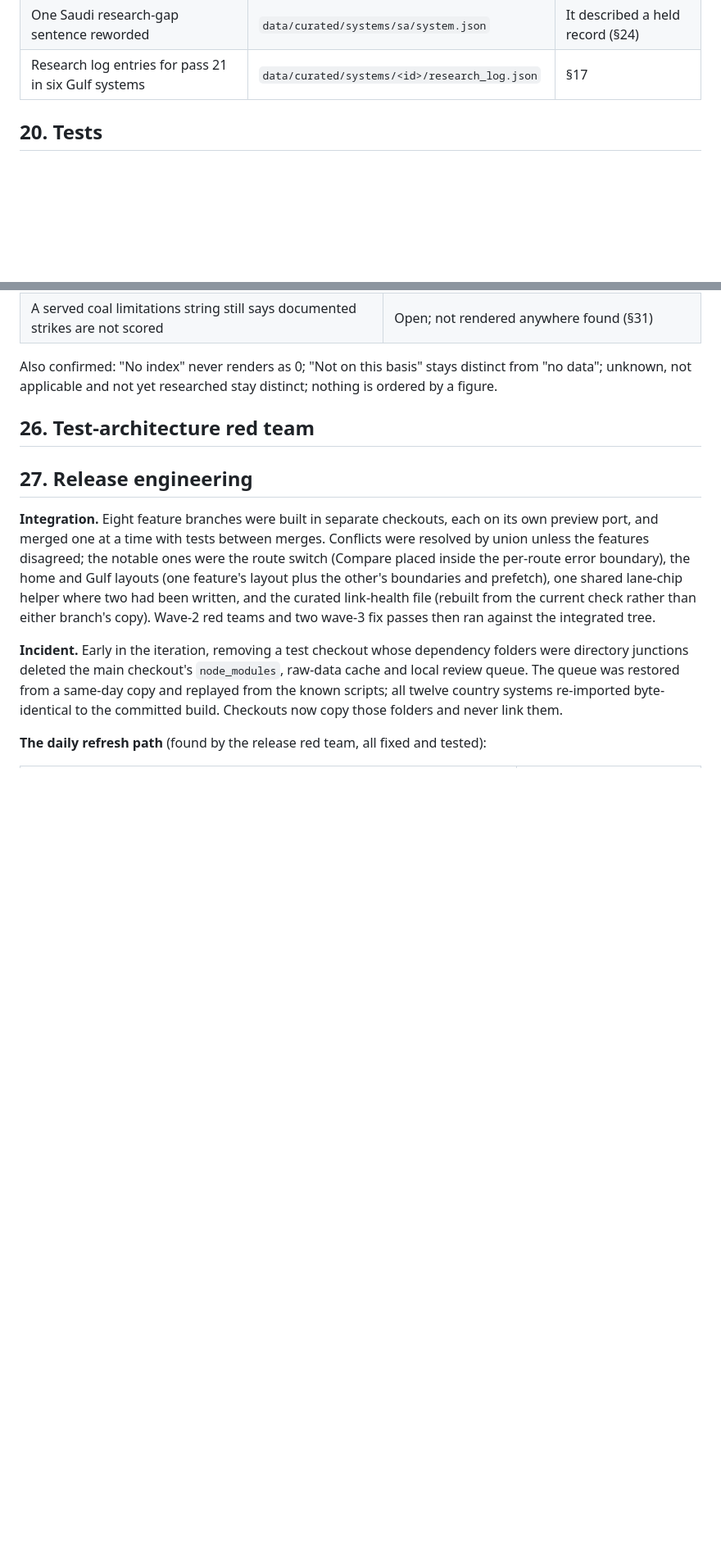
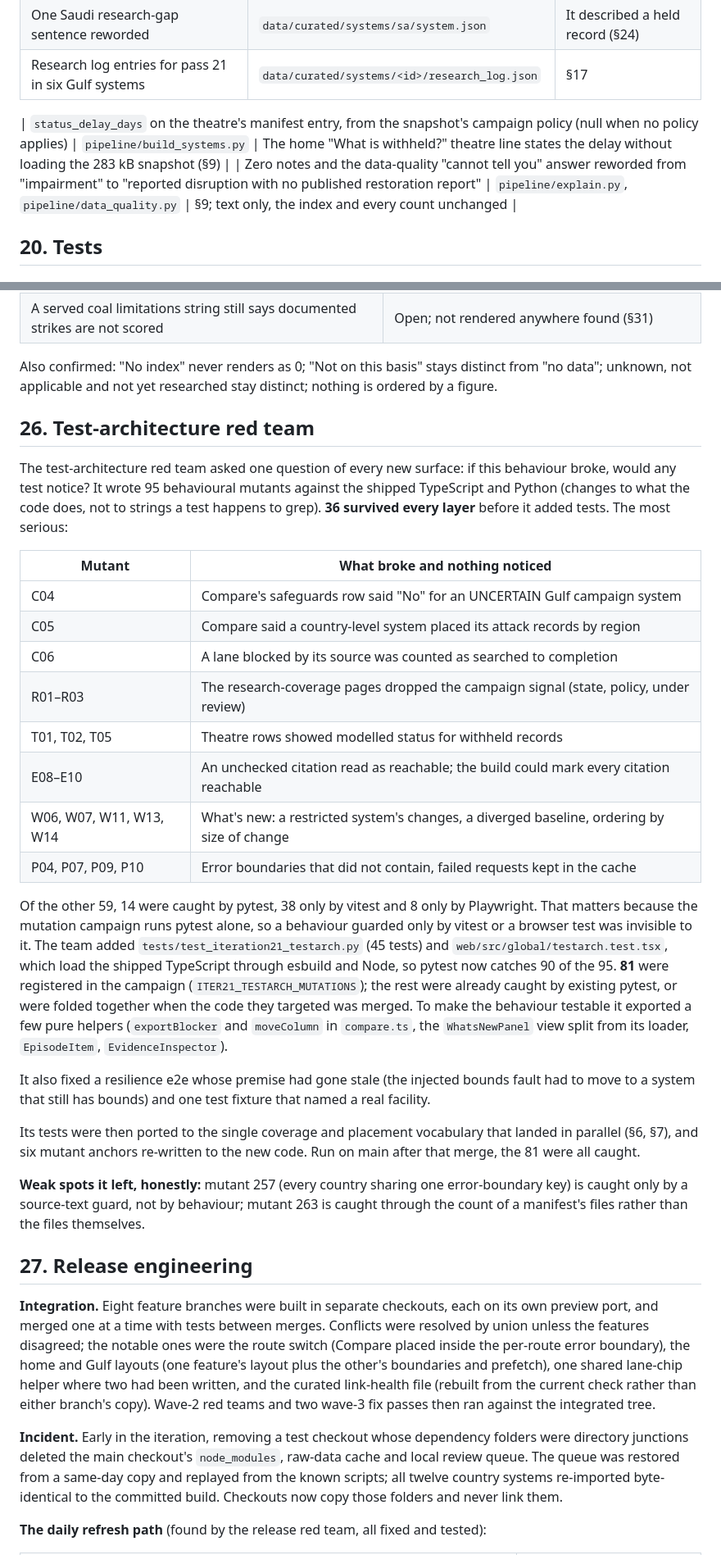
Before and after one commit to Biomusician/russian-energy-dashboard, a Markdown page: docs/ITERATION_21_REVIEW.md, 2 parts joined by grey strips. Shown at 82% size. Drawn GitHub-style; blank space fills up the shorter version.

Commit message:
docs: iteration-21 review — theatre wording pass, test-architecture red team
Co-Authored-By: Claude Opus 5.5 <noreply@anthropic.com>

```diff
--- a/docs/ITERATION_21_REVIEW.md
+++ b/docs/ITERATION_21_REVIEW.md
@@ -444,7 +473,8 @@ with time and the daily data.
 | One Saudi research-gap sentence reworded | `data/curated/systems/sa/system.json` | It described a held record (§24) |
 | Research log entries for pass 21 in six Gulf systems | `data/curated/systems/<id>/research_log.json` | §17 |
 
-<!-- LEAD: theatre status wording changes to served strings, if any -->
+| `status_delay_days` on the theatre's manifest entry, from the snapshot's campaign policy (null when no policy applies) | `pipeline/build_systems.py` | The home "What is withheld?" theatre line states the delay without loading the 283 kB snapshot (§9) |
+| Zero notes and the data-quality "cannot tell you" answer reworded from "impairment" to "reported disruption with no published restoration report" | `pipeline/explain.py`, `pipeline/data_quality.py` | §9; text only, the index and every count unchanged |
 
 ## 20. Tests
 
@@ -540,7 +573,41 @@ unknown, not applicable and not yet researched stay distinct; nothing is ordered
 
 ## 26. Test-architecture red team
 
-<!-- LEAD: handoff pending -->
+The test-architecture red team asked one question of every new surface: if this behaviour broke, would
+any test notice? It wrote 95 behavioural mutants against the shipped TypeScript and Python (changes
+to what the code does, not to strings a test happens to grep). **36 survived every layer** before it
+added tests. The most serious:
+
+| Mutant | What broke and nothing noticed |
+|---|---|
+| C04 | Compare's safeguards row said "No" for an UNCERTAIN Gulf campaign system |
+| C05 | Compare said a country-level system placed its attack records by region |
+| C06 | A lane blocked by its source was counted as searched to completion |
+| R01–R03 | The research-coverage pages dropped the campaign signal (state, policy, under review) |
+| T01, T02, T05 | Theatre rows showed modelled status for withheld records |
+| E08–E10 | An unchecked citation read as reachable; the build could mark every citation reachable |
+| W06, W07, W11, W13, W14 | What's new: a restricted system's changes, a diverged baseline, ordering by size of change |
+| P04, P07, P09, P10 | Error boundaries that did not contain, failed requests kept in the cache |
+
+Of the other 59, 14 were caught by pytest, 38 only by vitest and 8 only by Playwright. That matters
+because the mutation campaign runs pytest alone, so a behaviour guarded only by vitest or a browser
+test was invisible to it. The team added `tests/test_iteration21_testarch.py` (45 tests) and `web/src/global/testarch.test.tsx`,
+which load the shipped TypeScript through esbuild and Node, so pytest now catches 90 of the 95.
+**81** were registered in the campaign (`ITER21_TESTARCH_MUTATIONS`); the rest were already
+caught by existing pytest, or were folded together when the code they targeted was merged. To make the behaviour
+testable it exported a few pure helpers (`exportBlocker` and `moveColumn` in `compare.ts`, the
+`WhatsNewPanel` view split from its loader, `EpisodeItem`, `EvidenceInspector`).
+
+It also fixed a resilience e2e whose premise had gone stale (the injected bounds fault had to move to
+a system that still has bounds) and one test fixture that named a real facility.
+
+Its tests were then ported to the single coverage and placement vocabulary that landed in parallel
+(§6, §7), and six mutant anchors re-written to the new code. Run on main after that merge, the 81
+were all caught.
+
+**Weak spots it left, honestly:** mutant 257 (every country sharing one error-boundary key) is caught
+only by a source-text guard, not by behaviour; mutant 263 is caught through the count of a
+manifest's files rather than the files themselves.
 
 ## 27. Release engineering
 
```
Also changed, not shown: other parts of docs/ITERATION_21_REVIEW.md (+35 -3 lines).
